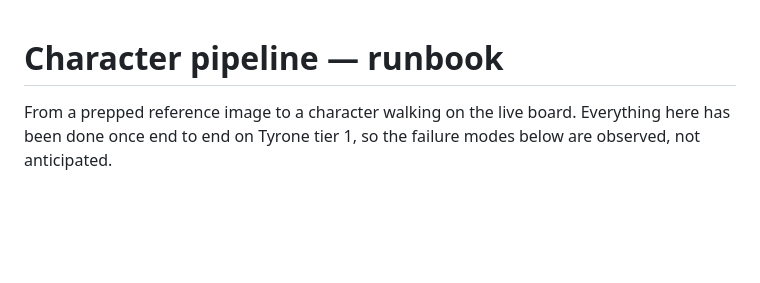
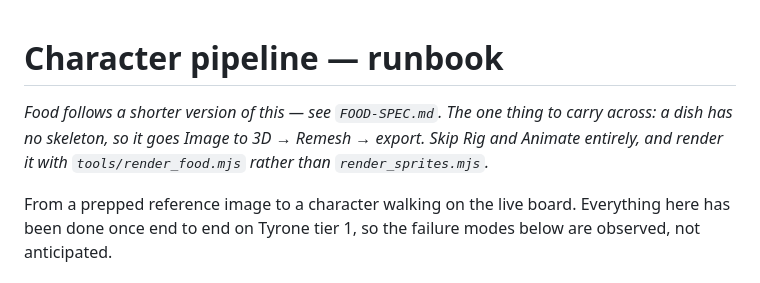
Before and after one commit to mcroney531-ctrl/Waiter-rush, a Markdown page: art-source/CHARACTER-RUNBOOK.md, the part around the change. GitHub-like rendering; blank space fills up the shorter version.

```diff
--- a/art-source/CHARACTER-RUNBOOK.md
+++ b/art-source/CHARACTER-RUNBOOK.md
@@ -1,4 +1,9 @@
 # Character pipeline — runbook
+
+*Food follows a shorter version of this — see `FOOD-SPEC.md`. The one thing to
+carry across: a dish has no skeleton, so it goes Image to 3D → Remesh → export.
+Skip Rig and Animate entirely, and render it with `tools/render_food.mjs`
+rather than `render_sprites.mjs`.*
 
 From a prepped reference image to a character walking on the live board.
 Everything here has been done once end to end on Tyrone tier 1, so the failure
```
Also changed, not shown: art-source/FOOD-SPEC.md (added, +229 -0 lines).
